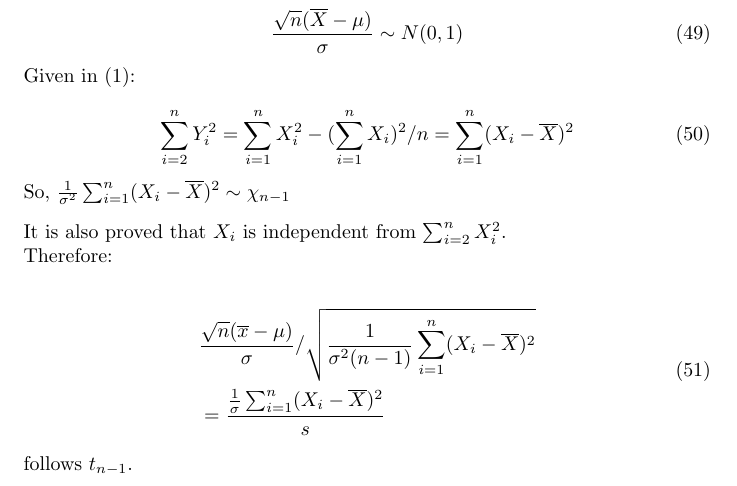
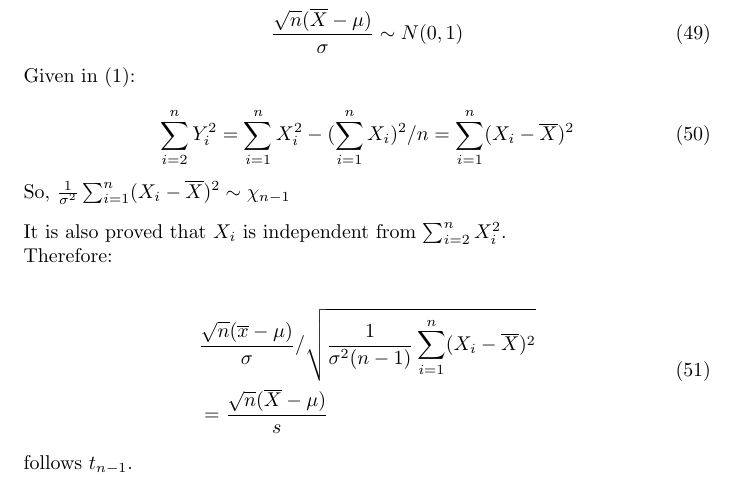
Before and after one commit to a1trl9/stle, a LaTeX document (prob.tex): part of page 10 of 10, cut so that both start at the same text. Compiled offline with pdfLaTeX.

Commit message:
FIX: minor errors

```diff
--- a/prob.tex
+++ b/prob.tex
@@ -577,7 +577,7 @@ Therefore:
 \begin{split}
 &\frac{\sqrt{n}(\overline{x}-\mu)}{\sigma}/
 \sqrt{\frac{1}{\sigma^2(n-1)}\sum_{i=1}^n(X_i-\overline{X})^2}\\
-&=\frac{\frac{1}{\sigma}\sum_{i=1}^n(X_i-\overline{X})^2}{s}
+&=\frac{\sqrt{n}(\overline{X}-\mu)}{s}
 \end{split}
 \end{equation}
 follows \(t_{n-1}\).
```
